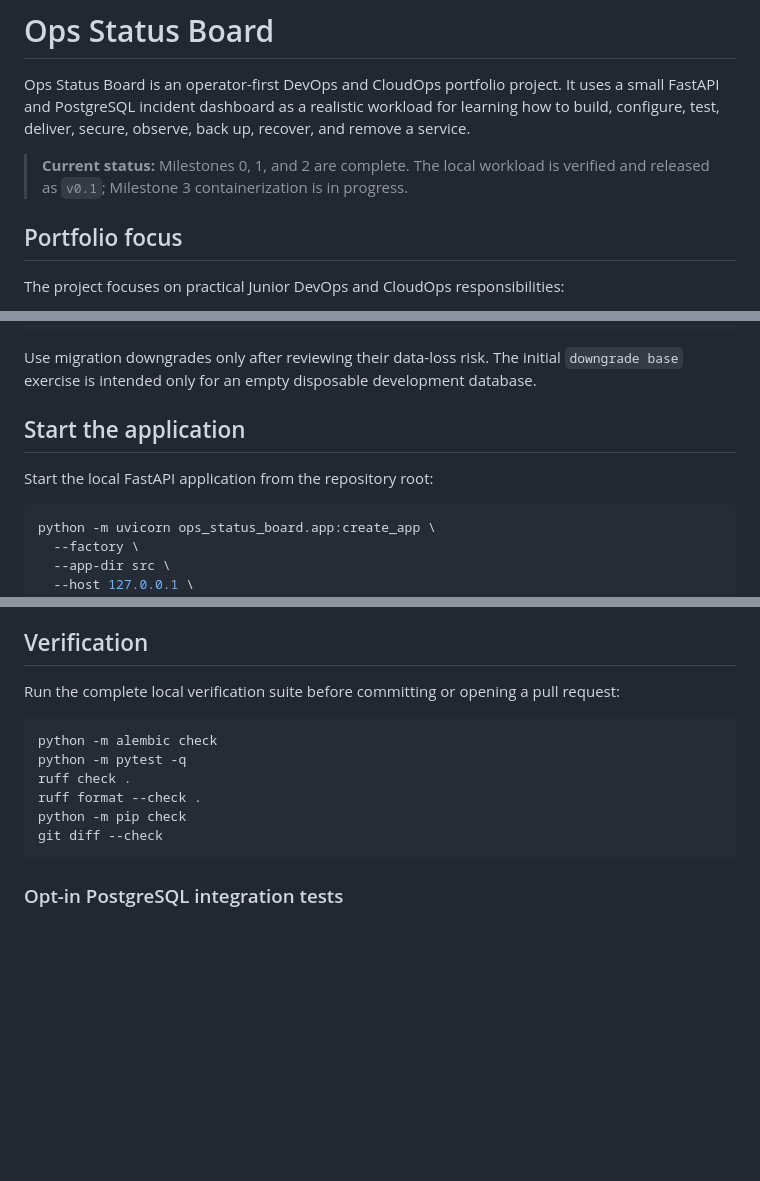
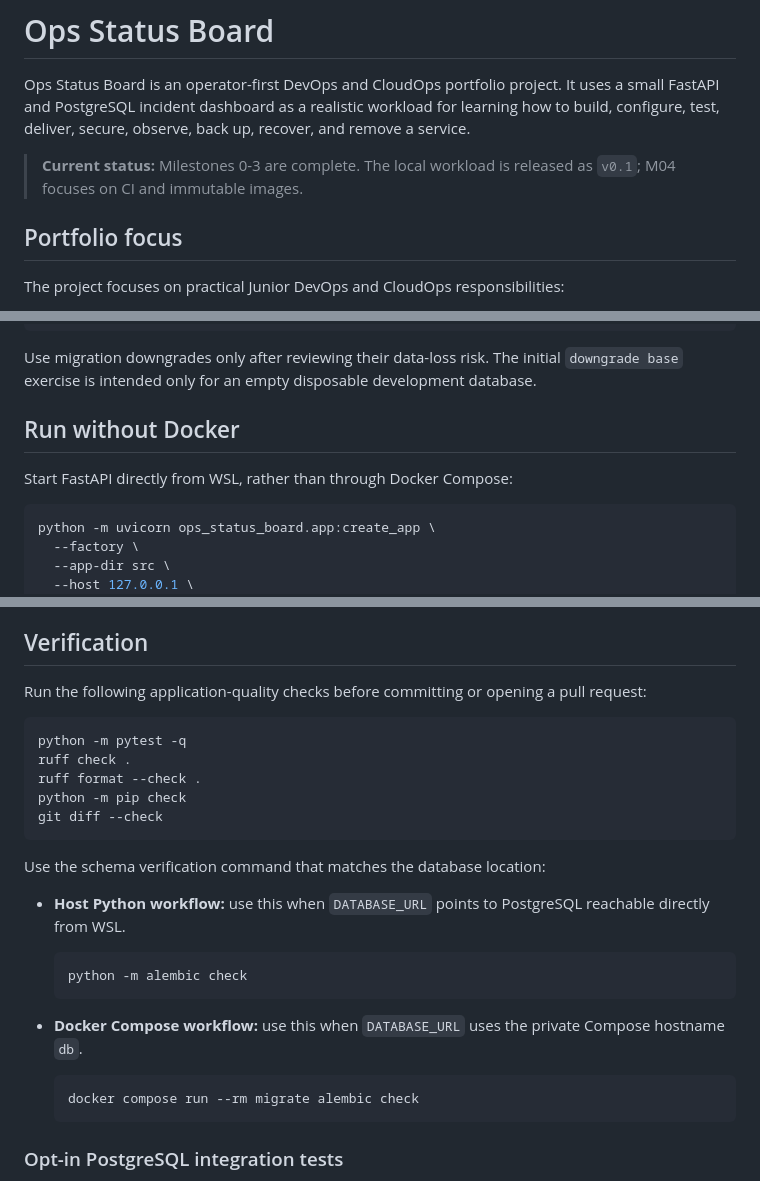
Before and after one commit to ar7abb/ops-status-board, a Markdown page: README.md, 3 parts joined by grey strips. Rendered like a GitHub page; blank space fills up the shorter version.

Commit message:
docs: clarify Docker workflows

````diff
--- a/README.md
+++ b/README.md
@@ -2,7 +2,7 @@
 
 Ops Status Board is an operator-first DevOps and CloudOps portfolio project. It uses a small FastAPI and PostgreSQL incident dashboard as a realistic workload for learning how to build, configure, test, deliver, secure, observe, back up, recover, and remove a service.
 
-> **Current status:** Milestones 0, 1, and 2 are complete. The local workload is verified and released as `v0.1`; Milestone 3 containerization is in progress.
+> **Current status:** Milestones 0-3 are complete. The local workload is released as `v0.1`; M04 focuses on CI and immutable images.
 
 ## Portfolio focus
 
@@ -165,9 +167,9 @@ python -m alembic check
 
 Use migration downgrades only after reviewing their data-loss risk. The initial `downgrade base` exercise is intended only for an empty disposable development database.
 
-## Start the application
+## Run without Docker
 
-Start the local FastAPI application from the repository root:
+Start FastAPI directly from WSL, rather than through Docker Compose:
 
 ```bash
 python -m uvicorn ops_status_board.app:create_app \
@@ -269,16 +271,29 @@ Logs do not include the complete URL, query parameters, request body, database p
 
 ## Verification
 
-Run the complete local verification suite before committing or opening a pull request:
+Run the following application-quality checks before committing or opening a pull request:
 
 ```bash
-python -m alembic check
 python -m pytest -q
 ruff check .
 ruff format --check .
 python -m pip check
 git diff --check
 ```
+
+Use the schema verification command that matches the database location:
+
+- **Host Python workflow:** use this when `DATABASE_URL` points to PostgreSQL reachable directly from WSL.
+
+  ```bash
+  python -m alembic check
+  ```
+
+- **Docker Compose workflow:** use this when `DATABASE_URL` uses the private Compose hostname `db`.
+
+  ```bash
+  docker compose run --rm migrate alembic check
+  ```
 
 ### Opt-in PostgreSQL integration tests
 
````
Also changed, not shown: other parts of README.md (+4 -2 lines).
